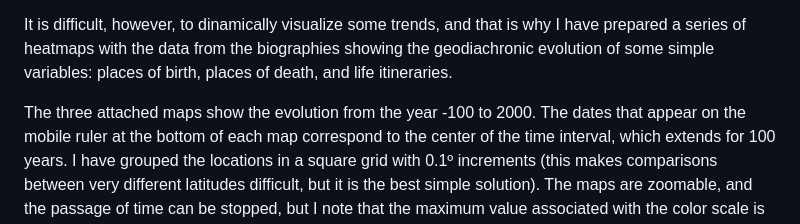
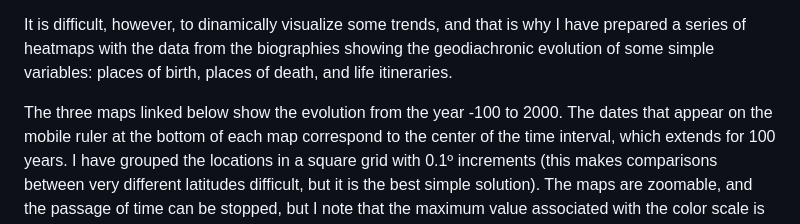
Before and after one commit to Rigonz/RAH_Heatmaps, a Markdown page: README.md, the part around the change. Drawn GitHub-style.

```diff
--- a/README.md
+++ b/README.md
@@ -14,7 +14,7 @@ but, all in all, the work is highly praiseworthy.
 
 It is difficult, however, to dinamically visualize some trends, and that is why I have prepared a series of heatmaps with the data from the biographies showing the geodiachronic evolution of some simple variables: places of birth, places of death, and life itineraries.
 
-The three attached maps show the evolution from the year -100 to 2000.
+The three maps linked below show the evolution from the year -100 to 2000.
 The dates that appear on the mobile ruler at the bottom of each map correspond to the center of the time interval, which extends for 100 years.
 I have grouped the locations in a square grid with 0.1º increments (this makes comparisons between very different latitudes difficult, but it is the best simple solution).
 The maps are zoomable, and the passage of time can be stopped, but I note that the maximum value associated with the color scale is not constant, it can vary between periods.
```
